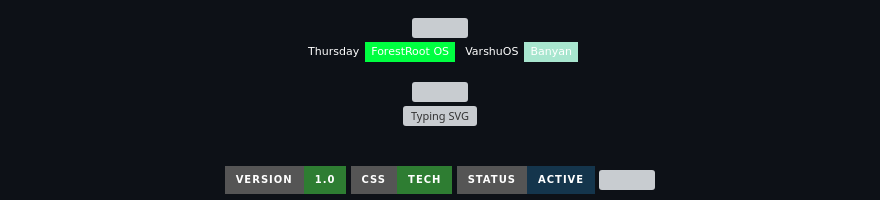
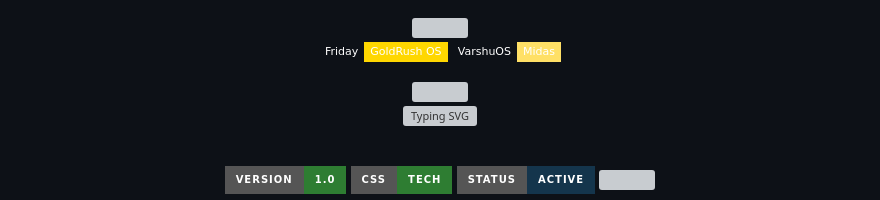
Before and after one commit to VarshuAi/css-transform-3d-sandbox, a Markdown page: README.md, the part around the change. Rendered like a GitHub page; badges without logos; grey boxes are pictures that could not be loaded.

Commit message:
theme: Friday — GoldRush OS | VarshuOS auto-rotation

```diff
--- a/README.md
+++ b/README.md
@@ -3,8 +3,8 @@
 
 <img src="https://raw.githubusercontent.com/VarshuAi/VarshuAi/main/assets/boot.svg" width="100%"/>
 
-![Theme](https://img.shields.io/badge/Thursday-ForestRoot_OS-00FF41?style=flat-square&labelColor=0D1117)
-![Distro](https://img.shields.io/badge/VarshuOS-Banyan-A8E6CF?style=flat-square&labelColor=0D1117)
+![Theme](https://img.shields.io/badge/Friday-GoldRush_OS-FFD700?style=flat-square&labelColor=0D1117)
+![Distro](https://img.shields.io/badge/VarshuOS-Midas-FFE066?style=flat-square&labelColor=0D1117)
 
 </div>
 
```
